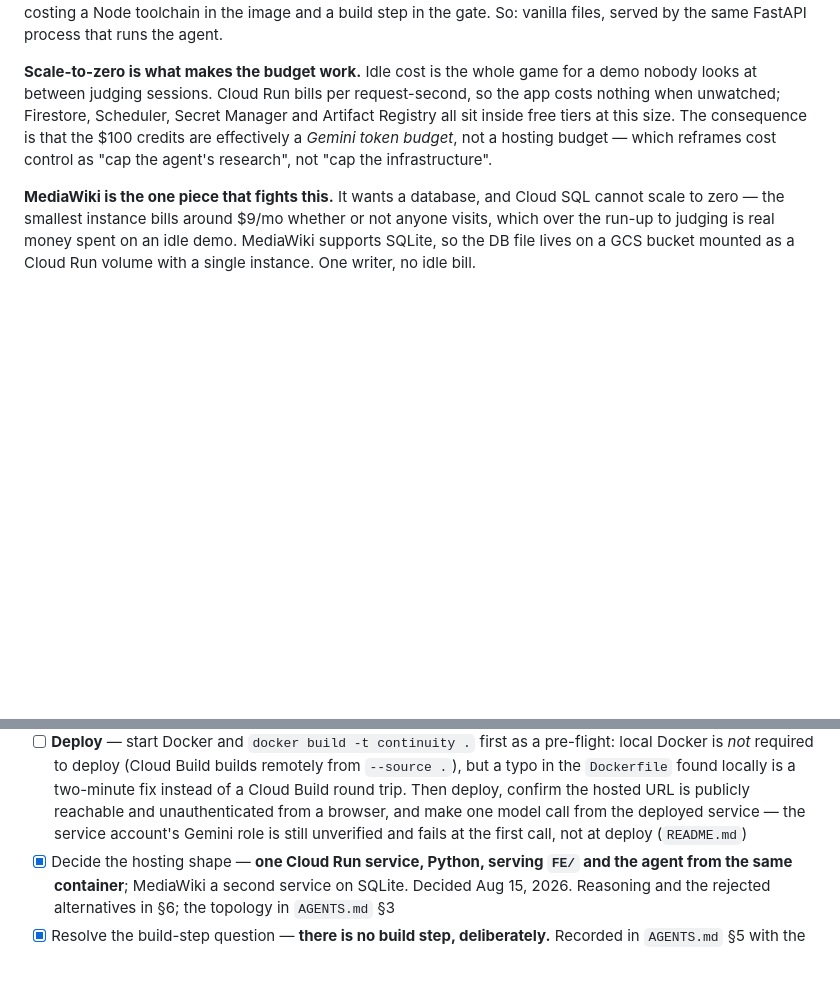
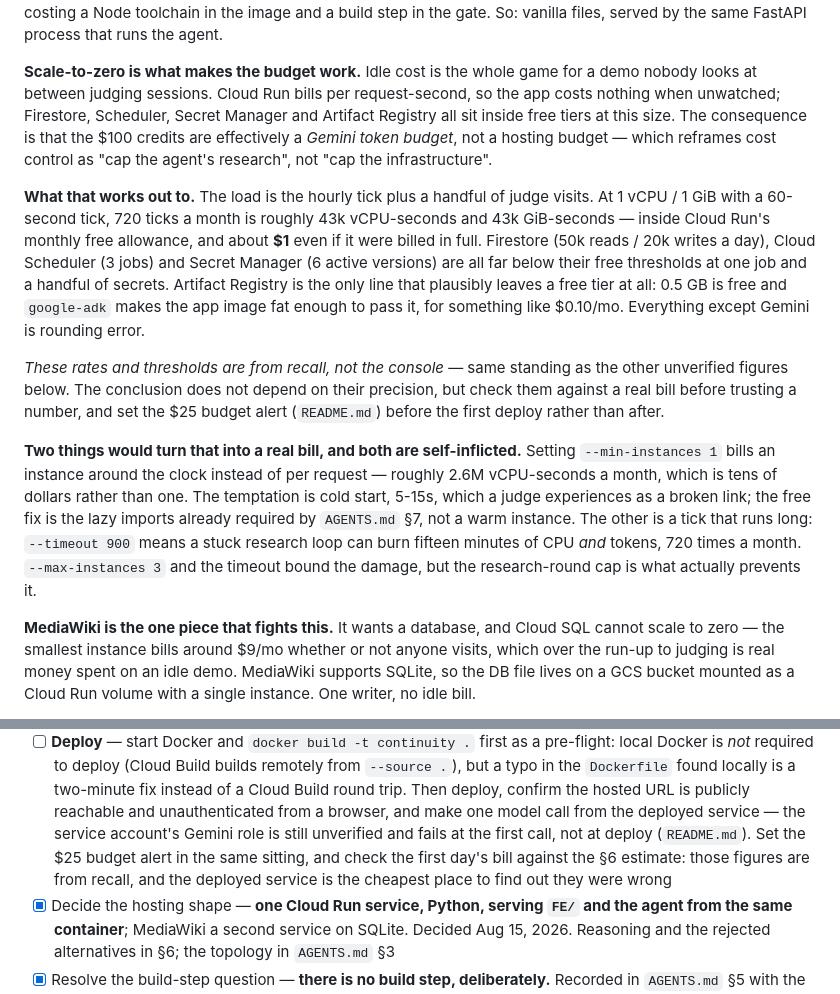
Before and after one commit to yoman321/continuity, a Markdown page: summary.md, 2 parts joined by grey strips. Rendered like a GitHub page; blank space fills up the shorter version.

Commit message:
added billings details

```diff
--- a/summary.md
+++ b/summary.md
@@ -364,6 +364,29 @@ tiers at this size. The consequence is that the $100 credits are effectively a *
 budget*, not a hosting budget — which reframes cost control as "cap the agent's research", not
 "cap the infrastructure".
 
+**What that works out to.** The load is the hourly tick plus a handful of judge visits. At
+1 vCPU / 1 GiB with a 60-second tick, 720 ticks a month is roughly 43k vCPU-seconds and 43k
+GiB-seconds — inside Cloud Run's monthly free allowance, and about **$1** even if it were
+billed in full. Firestore (50k reads / 20k writes a day), Cloud Scheduler (3 jobs) and Secret
+Manager (6 active versions) are all far below their free thresholds at one job and a handful of
+secrets. Artifact Registry is the only line that plausibly leaves a free tier at all: 0.5 GB is
+free and `google-adk` makes the app image fat enough to pass it, for something like $0.10/mo.
+Everything except Gemini is rounding error.
+
+*These rates and thresholds are from recall, not the console* — same standing as the other
+unverified figures below. The conclusion does not depend on their precision, but check them
+against a real bill before trusting a number, and set the $25 budget alert (`README.md`) before
+the first deploy rather than after.
+
+**Two things would turn that into a real bill, and both are self-inflicted.** Setting
+`--min-instances 1` bills an instance around the clock instead of per request — roughly 2.6M
+vCPU-seconds a month, which is tens of dollars rather than one. The temptation is cold start,
+5-15s, which a judge experiences as a broken link; the free fix is the lazy imports already
+required by `AGENTS.md` §7, not a warm instance. The other is a tick that runs long: `--timeout
+900` means a stuck research loop can burn fifteen minutes of CPU *and* tokens, 720 times a
+month. `--max-instances 3` and the timeout bound the damage, but the research-round cap is what
+actually prevents it.
+
 **MediaWiki is the one piece that fights this.** It wants a database, and Cloud SQL cannot
 scale to zero — the smallest instance bills around $9/mo whether or not anyone visits, which
 over the run-up to judging is real money spent on an idle demo. MediaWiki supports SQLite, so
@@ -610,7 +633,10 @@ else is either downstream of those three or explicitly *if time permits*.
       typo in the `Dockerfile` found locally is a two-minute fix instead of a Cloud Build round
       trip. Then deploy, confirm the hosted URL is publicly reachable and unauthenticated from a
       browser, and make one model call from the deployed service — the service account's Gemini
-      role is still unverified and fails at the first call, not at deploy (`README.md`)
+      role is still unverified and fails at the first call, not at deploy (`README.md`). Set the
+      $25 budget alert in the same sitting, and check the first day's bill against the §6
+      estimate: those figures are from recall, and the deployed service is the cheapest place to
+      find out they were wrong
 - [x] Decide the hosting shape — **one Cloud Run service, Python, serving `FE/` and the agent
       from the same container**; MediaWiki a second service on SQLite. Decided Aug 15, 2026.
       Reasoning and the rejected alternatives in §6; the topology in `AGENTS.md` §3
```
Also changed, not shown: AGENTS.md (+7 -3 lines).
